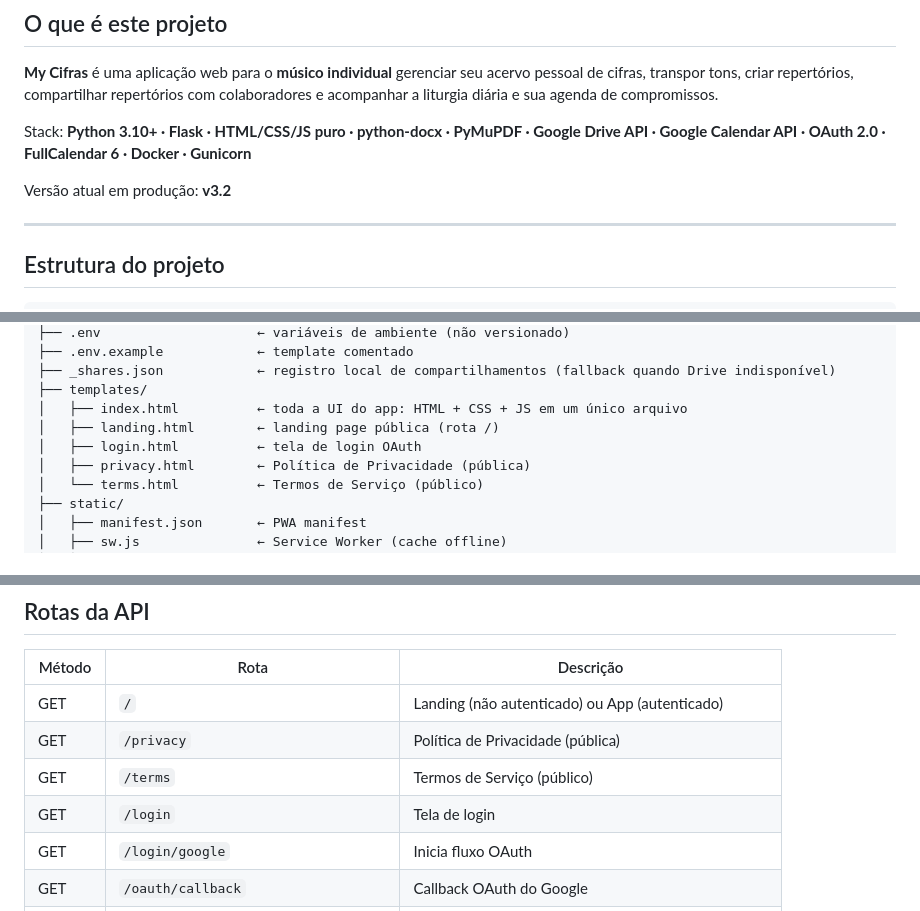
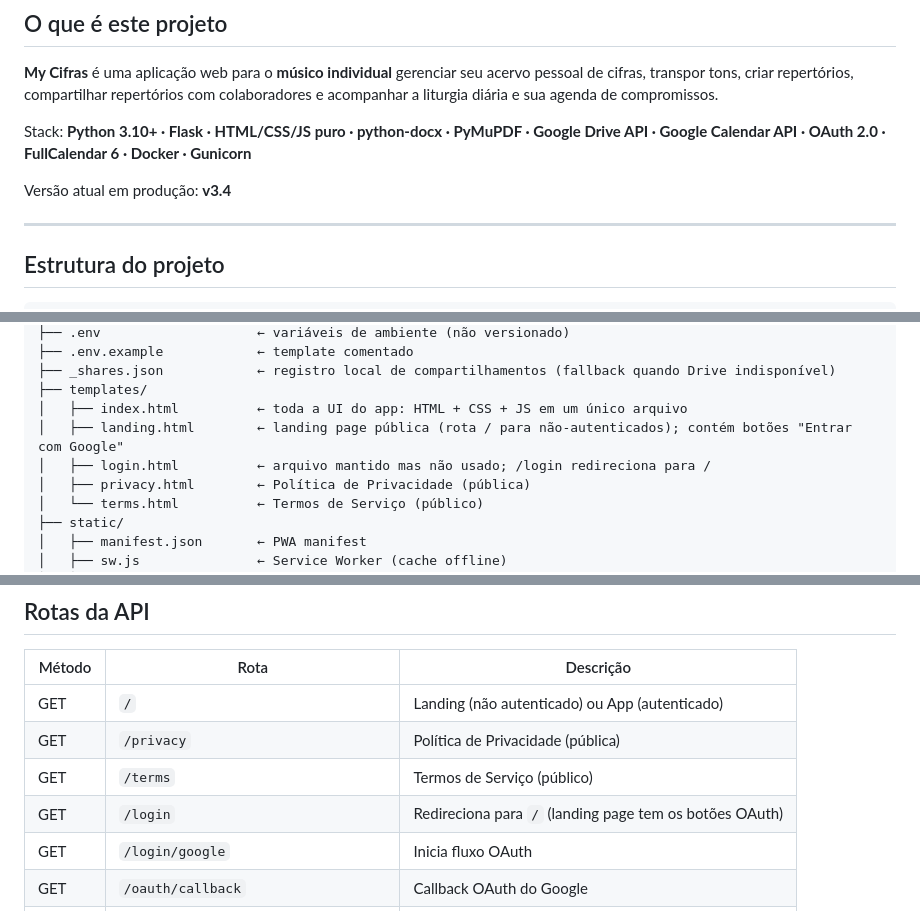
Before and after one commit to lucasphn/my_cifras, a Markdown page: CLAUDE.md, 3 parts joined by grey strips. GitHub-like rendering.

```diff
--- a/CLAUDE.md
+++ b/CLAUDE.md
@@ -10,7 +10,7 @@ Contexto e instruções para o Claude Code trabalhar neste projeto.
 
 Stack: **Python 3.10+ · Flask · HTML/CSS/JS puro · python-docx · PyMuPDF · Google Drive API · Google Calendar API · OAuth 2.0 · FullCalendar 6 · Docker · Gunicorn**
 
-Versão atual em produção: **v3.2**
+Versão atual em produção: **v3.4**
 
 ---
 
@@ -31,8 +31,8 @@ my_cifras/
 ├── _shares.json            ← registro local de compartilhamentos (fallback quando Drive indisponível)
 ├── templates/
 │   ├── index.html          ← toda a UI do app: HTML + CSS + JS em um único arquivo
-│   ├── landing.html        ← landing page pública (rota /)
-│   ├── login.html          ← tela de login OAuth
+│   ├── landing.html        ← landing page pública (rota / para não-autenticados); contém botões "Entrar com Google"
+│   ├── login.html          ← arquivo mantido mas não usado; /login redireciona para /
 │   ├── privacy.html        ← Política de Privacidade (pública)
 │   └── terms.html          ← Termos de Serviço (público)
 ├── static/
@@ -104,7 +105,7 @@ No frontend:
 | GET | `/` | Landing (não autenticado) ou App (autenticado) |
 | GET | `/privacy` | Política de Privacidade (pública) |
 | GET | `/terms` | Termos de Serviço (público) |
-| GET | `/login` | Tela de login |
+| GET | `/login` | Redireciona para `/` (landing page tem os botões OAuth) |
 | GET | `/login/google` | Inicia fluxo OAuth |
 | GET | `/oauth/callback` | Callback OAuth do Google |
 | GET | `/logout` | Encerra sessão |
```
Also changed, not shown: other parts of CLAUDE.md (+35 -2 lines), PRD.md (+22 -6 lines), prompt-inicial.md (+8 -3 lines).
